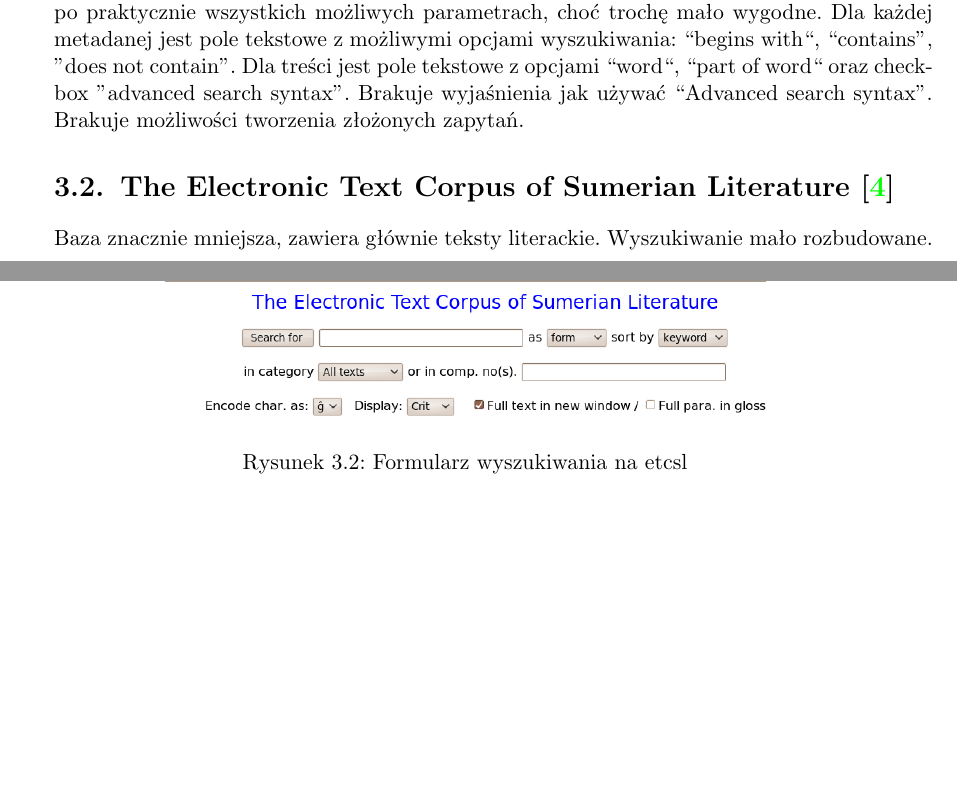
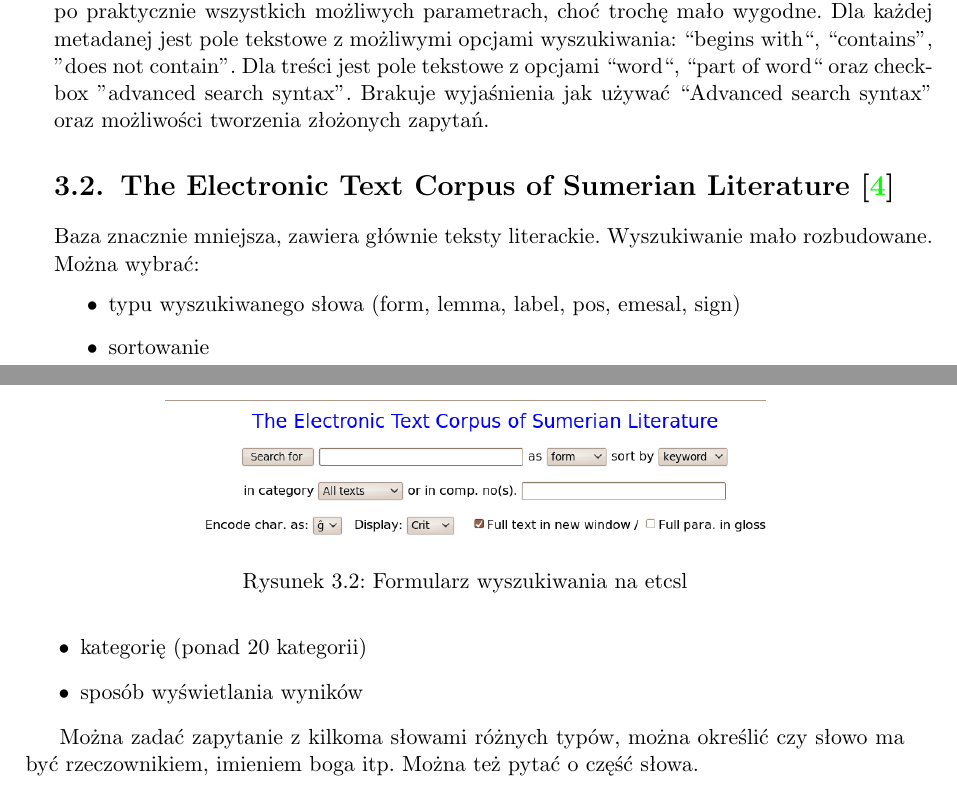
Before and after one commit to sumlib/main, a LaTeX thesis (doc/praca/sumer.tex, which reads doc/praca/pliki/wczesniejsze_rozwiazania.tex): two parts of pages 15 and 16 of 51, joined at a grey line, cut so that both start at the same text, the shorter picture padded with empty space. Compiled offline with pdfLaTeX.

Commit message:
uzupełnienie etcsl

```diff
--- a/doc/praca/pliki/wczesniejsze_rozwiazania.tex
+++ b/doc/praca/pliki/wczesniejsze_rozwiazania.tex
@@ -15,7 +15,7 @@
 Dla każdej metadanej jest pole tekstowe z możliwymi opcjami wyszukiwania: ``begins with``, ``contains'', ''does not contain''.
 Dla treści jest pole tekstowe z opcjami ``word``, ``part of word`` oraz checkbox ''advanced search syntax''.
 Brakuje wyjaśnienia jak
-używać ``Advanced search syntax''. Brakuje możliwości tworzenia złożonych zapytań.
+używać ``Advanced search syntax'' oraz możliwości tworzenia złożonych zapytań.
 
 \section{The Electronic Text Corpus of Sumerian Literature \cite{etcsl}}
 \begin{figure}[h]
@@ -27,4 +27,12 @@
 \end{figure}
 
 Baza znacznie mniejsza, zawiera
-głównie teksty literackie. Wyszukiwanie mało rozbudowane.
+głównie teksty literackie. Wyszukiwanie mało rozbudowane. Można wybrać:
+\begin{itemize}
+ \item typu wyszukiwanego słowa (form, lemma, label, pos, emesal, sign)
+ \item sortowanie
+ \item kategorię (ponad 20 kategorii)
+ \item sposób wyświetlania wyników
+\end{itemize}
+
+Można zadać zapytanie z kilkoma słowami różnych typów, można określić czy słowo ma być rzeczownikiem, imieniem boga itp. Można też pytać o część słowa.
```
